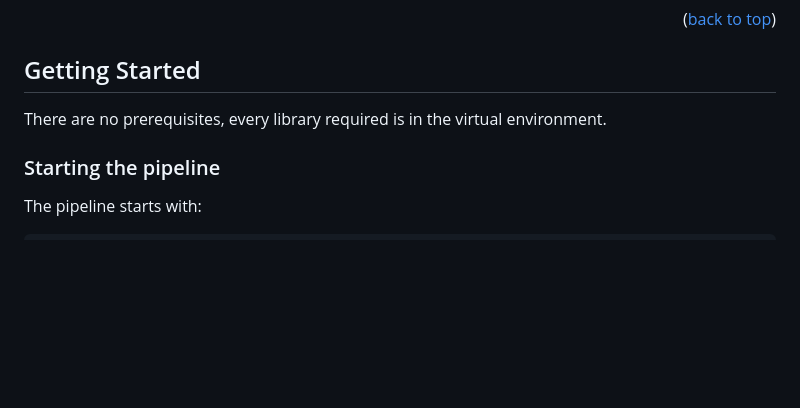
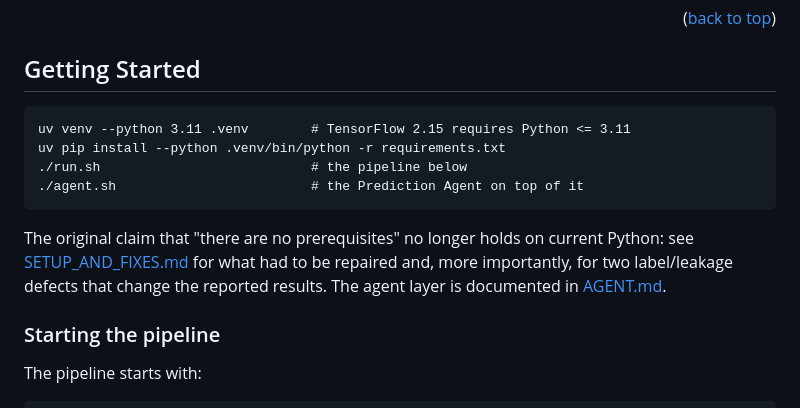
Before and after one commit to simoncharmms/predicting_bom_errors_on_time, a Markdown page: README.md, the part around the change. Drawn GitHub-style; blank space fills up the shorter version.

Commit message:
README: document the working setup and link the fix log and agent docs

```diff
--- a/README.md
+++ b/README.md
@@ -79,7 +79,15 @@ Some information on the dataset:
 <!-- GETTING STARTED -->
 ## Getting Started
 
-There are no prerequisites, every library required is in the virtual environment.
+    uv venv --python 3.11 .venv        # TensorFlow 2.15 requires Python <= 3.11
+    uv pip install --python .venv/bin/python -r requirements.txt
+    ./run.sh                           # the pipeline below
+    ./agent.sh                         # the Prediction Agent on top of it
+
+The original claim that "there are no prerequisites" no longer holds on current
+Python: see [SETUP_AND_FIXES.md](SETUP_AND_FIXES.md) for what had to be repaired
+and, more importantly, for two label/leakage defects that change the reported
+results. The agent layer is documented in [AGENT.md](AGENT.md).
 
 ### Starting the pipeline
 
```
